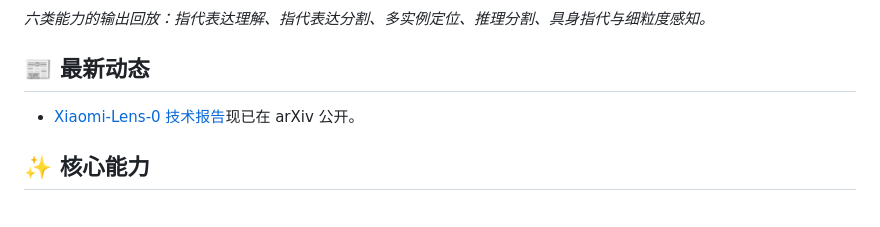
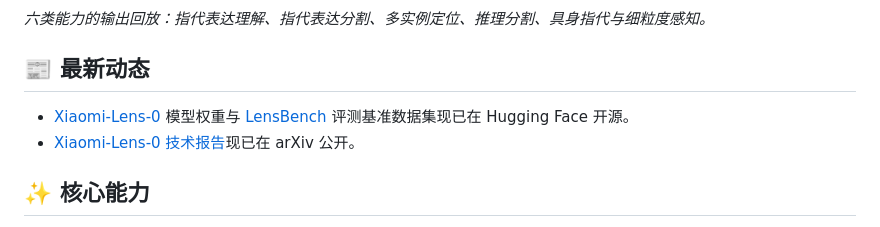
Before and after one commit to SeerRay-Lab/Xiaomi-Lens-0, a Markdown page: README_CN.md, the part around the change. Drawn GitHub-style.

```diff
--- a/README_CN.md
+++ b/README_CN.md
@@ -25,6 +25,7 @@ Xiaomi-Lens-0 是一个 4B 多模态大语言模型，通过像素级监督学
 
 ## 📰 最新动态
 
+- [Xiaomi-Lens-0](https://huggingface.co/SeerRay-Lab/Xiaomi-Lens-0) 模型权重与 [LensBench](https://huggingface.co/datasets/SeerRay-Lab/LensBench) 评测基准数据集现已在 Hugging Face 开源。
 - [Xiaomi-Lens-0 技术报告](https://arxiv.org/abs/2610.23279)现已在 arXiv 公开。
 
 ## ✨ 核心能力
```
Also changed, not shown: README.md (+1 -0 lines).
